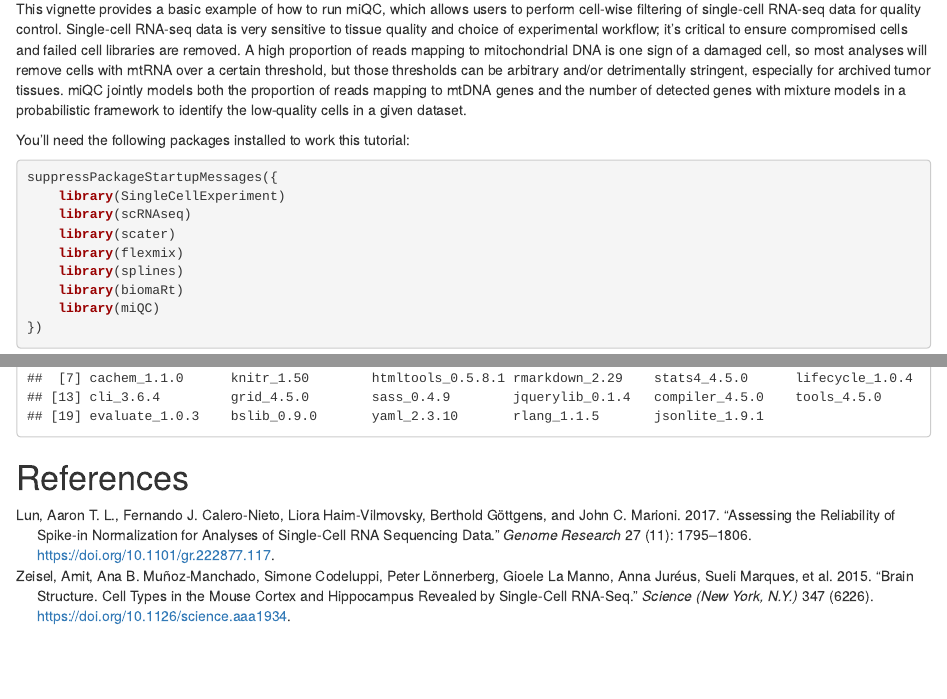
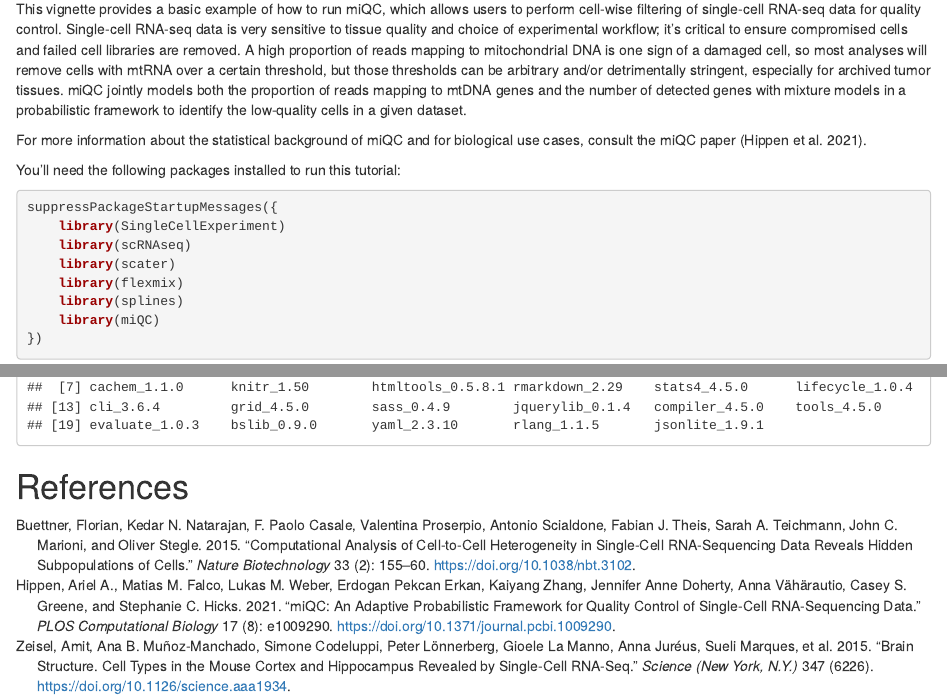
Before and after one commit to greenelab/miQC, an R Markdown document (vignettes/miQC.Rmd): the page in a window 1100 px wide, from 360 px down, and a second part further down, joined at a grey line. Rendered offline with R 4.5, knitr and Pandoc, with nearby package versions; drawn as R Markdown's standard HTML page in place of the format the file asks for; some code elsewhere in the file could not run offline.

Commit message:
Update vignette to not need EnsemblDB

````diff
--- a/vignettes/biblio.bib
+++ b/vignettes/biblio.bib
@@ -1,3 +1,20 @@
+@article{hippen_miqc_2021,
+	title = {{miQC}: {An} adaptive probabilistic framework for quality control of single-cell {RNA}-sequencing data},
+	volume = {17},
+	issn = {1553-7358},
+	shorttitle = {{miQC}},
+	doi = {10.1371/journal.pcbi.1009290},
+	number = {8},
+	urldate = {2021-11-29},
+	journal = {PLOS Computational Biology},
+	author = {Hippen, Ariel A. and Falco, Matias M. and Weber, Lukas M. and Erkan, Erdogan Pekcan and Zhang, Kaiyang and Doherty, Jennifer Anne and Vähärautio, Anna and Greene, Casey S. and Hicks, Stephanie C.},
+	month = aug,
+	year = {2021},
+	note = {Publisher: Public Library of Science},
+	keywords = {Ovarian cancer, Cancer genomics, Cancers and neoplasms, Gene mapping, Human genomics, Mitochondria, Mitochondrial DNA, Probability distribution},
+	pages = {e1009290},
+}
+
 @article{zeisel_brain_2015,
 	title = {Brain structure. {Cell} types in the mouse cortex and hippocampus revealed by single-cell {RNA}-seq},
 	volume = {347},
@@ -12,19 +29,18 @@
 	pmid = {25700174}
 }
 
-
-@article{lun_assessing_2017,
-	title = {Assessing the reliability of spike-in normalization for analyses of single-cell {RNA} sequencing data},
-	volume = {27},
-	issn = {1549-5469},
-	doi = {10.1101/gr.222877.117},
-	language = {eng},
-	number = {11},
-	journal = {Genome Research},
-	author = {Lun, Aaron T. L. and Calero-Nieto, Fernando J. and Haim-Vilmovsky, Liora and Göttgens, Berthold and Marioni, John C.},
-	month = nov,
-	year = {2017},
-	pmid = {29030468},
-	pmcid = {PMC5668938},
-	pages = {1795--1806}
+@article{buettner_computational_2015,
+	title = {Computational analysis of cell-to-cell heterogeneity in single-cell {RNA}-sequencing data reveals hidden subpopulations of cells},
+	volume = {33},
+	copyright = {2015 Nature Publishing Group},
+	issn = {1546-1696},
+	doi = {10.1038/nbt.3102},
+	language = {en},
+	number = {2},
+	urldate = {2019-08-21},
+	journal = {Nature Biotechnology},
+	author = {Buettner, Florian and Natarajan, Kedar N. and Casale, F. Paolo and Proserpio, Valentina and Scialdone, Antonio and Theis, Fabian J. and Teichmann, Sarah A. and Marioni, John C. and Stegle, Oliver},
+	month = feb,
+	year = {2015},
+	pages = {155--160}
 }
--- a/vignettes/miQC.Rmd
+++ b/vignettes/miQC.Rmd
@@ -45,8 +45,10 @@ miQC jointly models both the proportion of reads mapping to mtDNA genes and the
 number of detected genes with mixture models in a probabilistic framework to
 identify the low-quality cells in a given dataset.
 
+For more information about the statistical background of miQC and for biological
+use cases, consult the miQC paper [@hippen_miqc_2021].
 
-You'll need the following packages installed to work this tutorial:
+You'll need the following packages installed to run this tutorial:
 ```{r}
 suppressPackageStartupMessages({
     library(SingleCellExperiment)
@@ -54,7 +56,6 @@ suppressPackageStartupMessages({
     library(scater)
     library(flexmix)
     library(splines)
-    library(biomaRt)
     library(miQC)
 })
 ```
````
Also changed, not shown: vignettes/miQC.Rmd (16 more changed lines), 1 other file.
